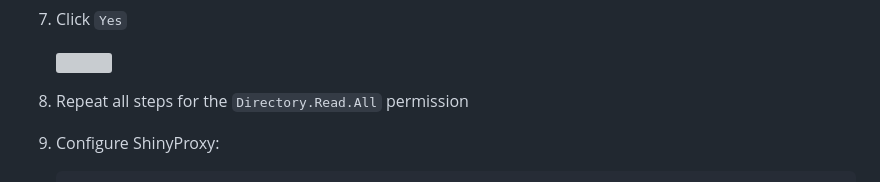
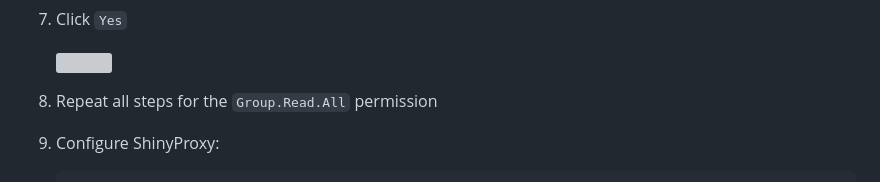
Before and after one commit to openanalytics/shinyproxy-config-examples, a Markdown page: 11-openid-azure-b2c/README.md, the part around the change. Rendered like a GitHub page; grey boxes are pictures that could not be loaded.

Commit message:
Improve MS Graph permission

```diff
--- a/11-openid-azure-b2c/README.md
+++ b/11-openid-azure-b2c/README.md
@@ -194,7 +194,7 @@ In order to set this up in Azure:
 
    [![](img/13_yes.png)](img/13_yes.png)
 
-8. Repeat all steps for the `Directory.Read.All` permission
+8. Repeat all steps for the `Group.Read.All` permission
 
 9. Configure ShinyProxy:
 
```
